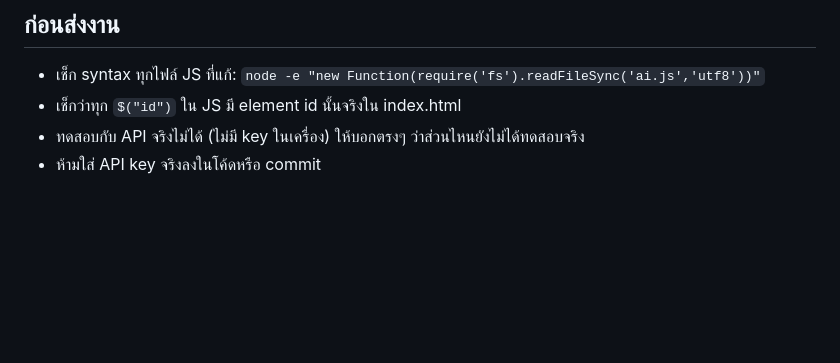
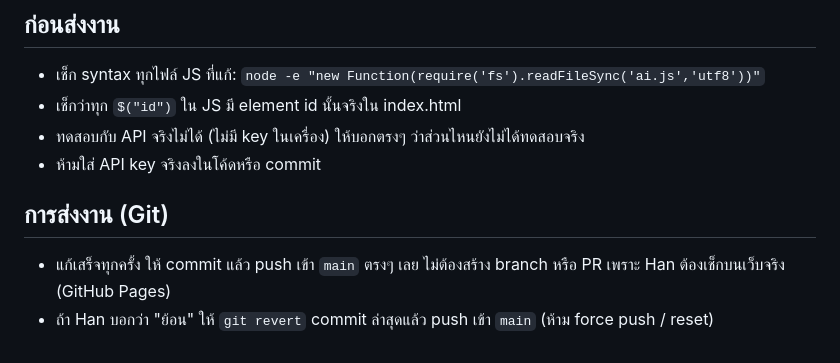
Before and after one commit to hxyhan2006-code/Meowrin-factory-, a Markdown page: CLAUDE.md, the part around the change. Rendered like a GitHub page; blank space fills up the shorter version.

Commit message:
Add rule: commit and push straight to main; 'ย้อน' = revert latest commit
Co-Authored-By: Claude Sonnet 5.5 <noreply@anthropic.com>
Claude-Session: https://claude.ai/code/session_01MJRFuafvBSPg5zujeosFnd

```diff
--- a/CLAUDE.md
+++ b/CLAUDE.md
@@ -38,3 +38,7 @@
 - เช็กว่าทุก `$("id")` ใน JS มี element id นั้นจริงใน index.html
 - ทดสอบกับ API จริงไม่ได้ (ไม่มี key ในเครื่อง) ให้บอกตรงๆ ว่าส่วนไหนยังไม่ได้ทดสอบจริง
 - ห้ามใส่ API key จริงลงในโค้ดหรือ commit
+
+## การส่งงาน (Git)
+- แก้เสร็จทุกครั้ง ให้ commit แล้ว push เข้า `main` ตรงๆ เลย ไม่ต้องสร้าง branch หรือ PR เพราะ Han ต้องเช็กบนเว็บจริง (GitHub Pages)
+- ถ้า Han บอกว่า "ย้อน" ให้ `git revert` commit ล่าสุดแล้ว push เข้า `main` (ห้าม force push / reset)
```
